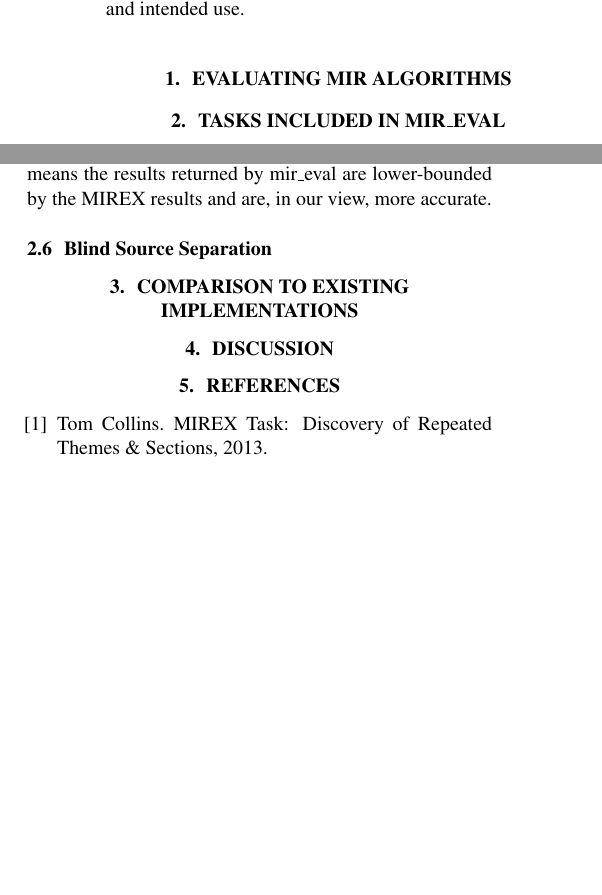
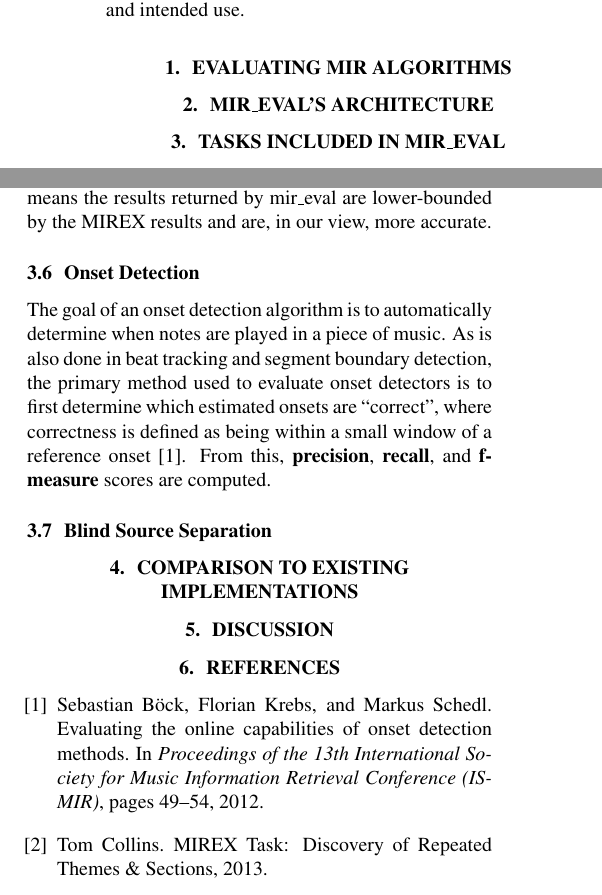
Before and after one commit to craffel/mir_eval-ismir, a LaTeX paper (paper/paper.tex, which reads paper/mir_eval.bib): two parts of the columns of pages 1 and 4 of 5, joined at a grey line, cut so that both start at the same text, the shorter picture padded with empty space. The pictures show the PDF file paper/paper.pdf that the author committed with the source.

Commit message:
Short onset detection section

```diff
--- a/paper/mir_eval.bib
+++ b/paper/mir_eval.bib
@@ -88,3 +88,11 @@ year = {2013}
   MONTH =         {October},
   YEAR  =         {2009},
 }
+
+@inproceedings{bock2012evaluating,
+  title={Evaluating the Online Capabilities of Onset Detection Methods.},
+  author={B{\"o}ck, Sebastian and Krebs, Florian and Schedl, Markus},
+  booktitle={Proceedings of the 13th International Society for Music Information Retrieval Conference (ISMIR)},
+  pages={49--54},
+  year={2012}
+}
--- a/paper/paper.tex
+++ b/paper/paper.tex
@@ -76,9 +76,15 @@ Central to the field of MIR research is the evaluation of algorithms used to ext
 % Metrics are used as a proxy
 
 % Evaluation should be easy and standardized
-% MIREX is the standard, but it's not community-developed, not transparent, not well-documented, uses multiple languages, is coupled to NEMA, not easy to use, etc.
+% MIREX is the standard, but it's not community-developed, not transparent, not well-documented, uses multiple languages, is coupled to NEMA, not easy to use, dependencies, etc.
 % As a result many different implementations of metrics, and implementation matters
 % mir_eval as the antidote to the above
+
+\section{mir\_eval's architecture}
+
+% Task submodules, one function per metric
+% io submodule for loading in data
+% Evaluators
 
 \section{Tasks included in mir\_eval}
 
@@ -382,10 +388,16 @@ using $1^{st}$-order rather than $0^{th}$-order interpolation means the results
 returned by mir\_eval are lower-bounded by the MIREX results and are, in our
 view, more accurate.
 
+\subsection{Onset Detection}
+
+The goal of an onset detection algorithm is to automatically determine when notes are played in a piece of music.  As is also done in beat tracking and segment boundary detection, the primary method used to evaluate onset detectors is to first determine which estimated onsets are ``correct'', where correctness is defined as being within a small window of a reference onset \cite{bock2012evaluating}.  From this, \textbf{precision}, \textbf{recall}, and \textbf{f-measure} scores are computed.
+
 \subsection{Blind Source Separation}
 
 
 \section{Comparison to Existing Implementations}
+
+
 
 \section{Discussion}
 
```
Also changed, not shown: paper/paper.pdf, paper/mir_eval.bib (2 more changed lines), paper/paper.tex (2 more changed lines).
